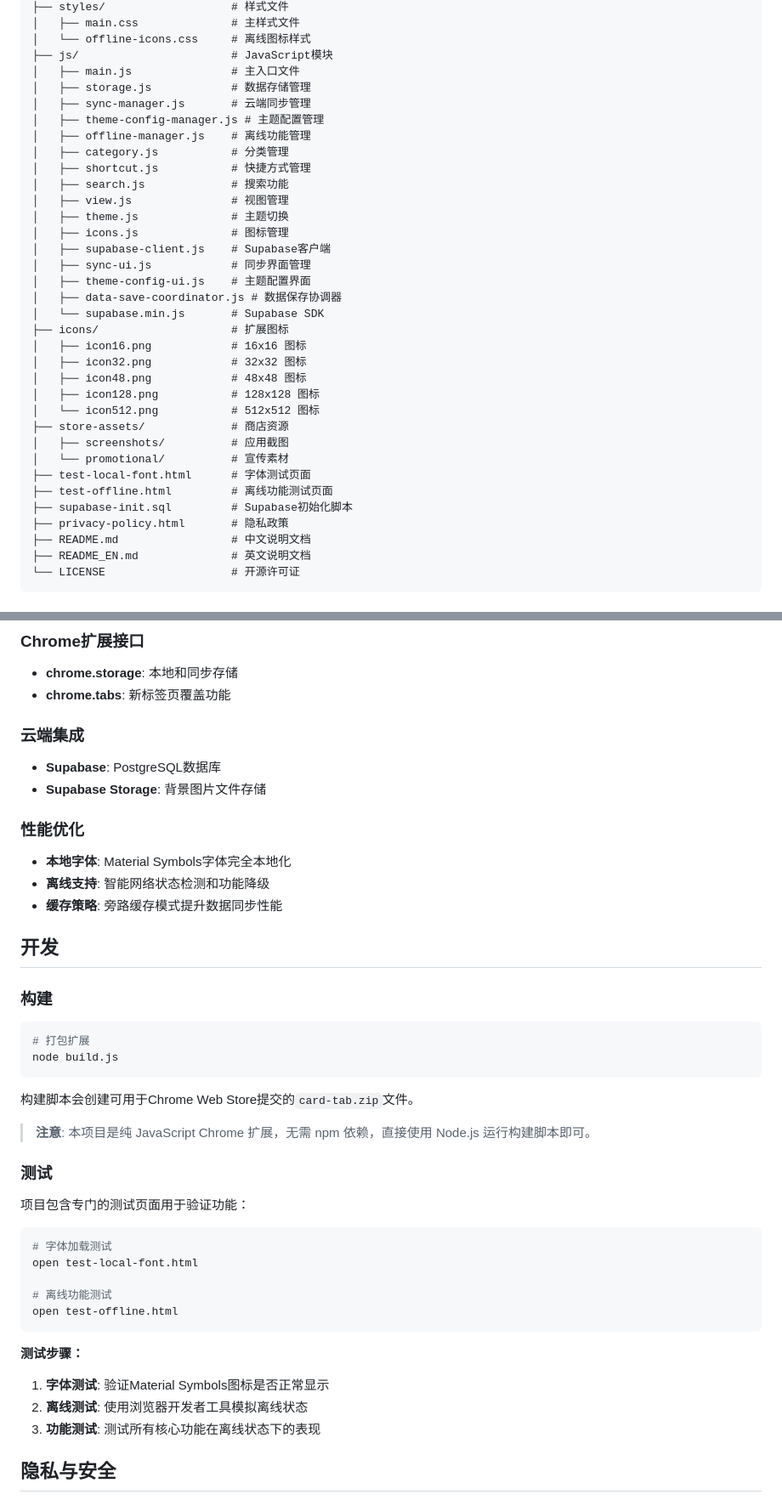
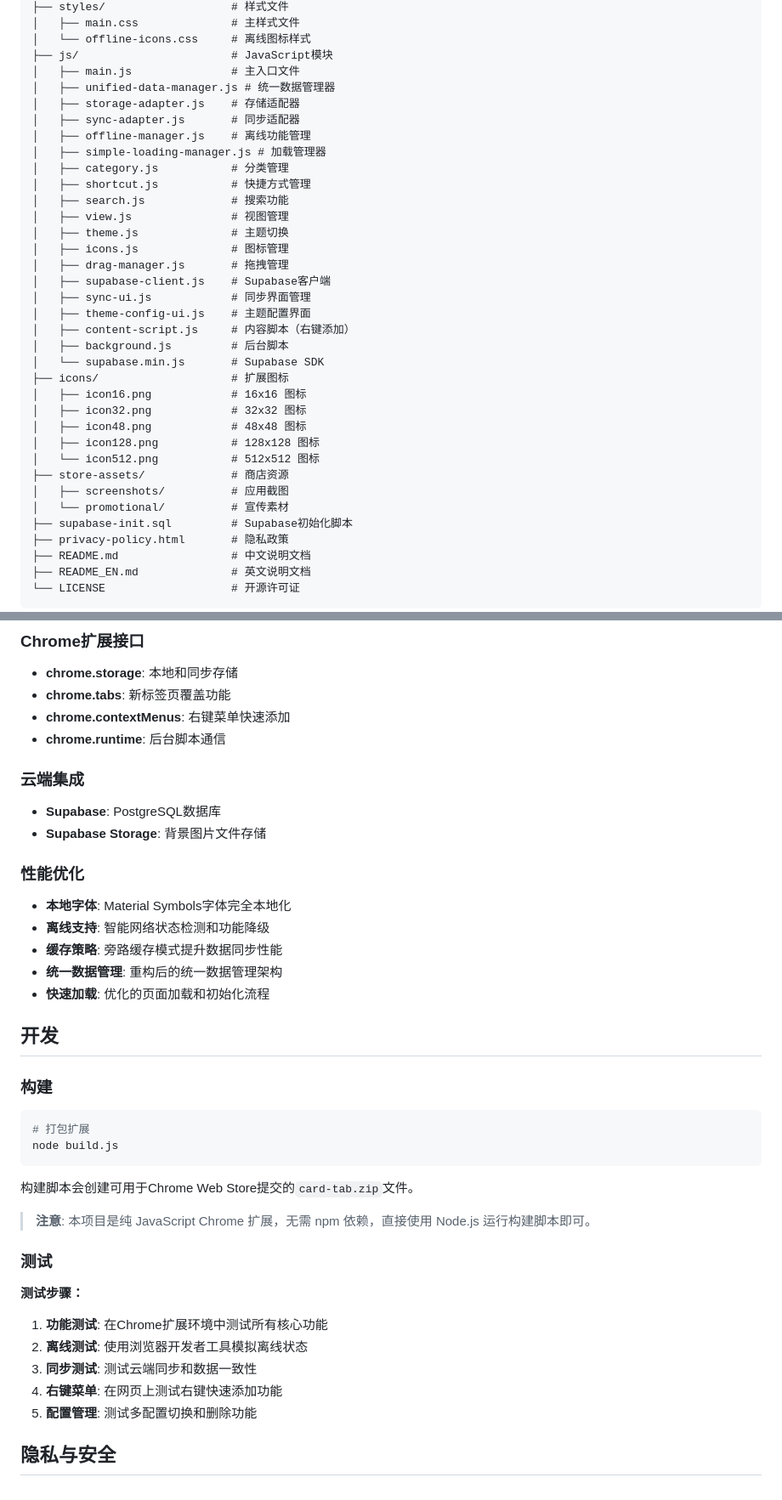
Before and after one commit to EDaoren/card-tab, a Markdown page: README.md, 2 parts joined by grey strips. Shown at 85% size. Drawn GitHub-style.

Commit message:
fix：更新readme说明

````diff
--- a/README.md
+++ b/README.md
@@ -199,20 +202,23 @@ card-tab/
 │   └── offline-icons.css     # 离线图标样式
 ├── js/                       # JavaScript模块
 │   ├── main.js               # 主入口文件
-│   ├── storage.js            # 数据存储管理
-│   ├── sync-manager.js       # 云端同步管理
-│   ├── theme-config-manager.js # 主题配置管理
+│   ├── unified-data-manager.js # 统一数据管理器
+│   ├── storage-adapter.js    # 存储适配器
+│   ├── sync-adapter.js       # 同步适配器
 │   ├── offline-manager.js    # 离线功能管理
+│   ├── simple-loading-manager.js # 加载管理器
 │   ├── category.js           # 分类管理
 │   ├── shortcut.js           # 快捷方式管理
 │   ├── search.js             # 搜索功能
 │   ├── view.js               # 视图管理
 │   ├── theme.js              # 主题切换
 │   ├── icons.js              # 图标管理
+│   ├── drag-manager.js       # 拖拽管理
 │   ├── supabase-client.js    # Supabase客户端
 │   ├── sync-ui.js            # 同步界面管理
 │   ├── theme-config-ui.js    # 主题配置界面
-│   ├── data-save-coordinator.js # 数据保存协调器
+│   ├── content-script.js     # 内容脚本（右键添加）
+│   ├── background.js         # 后台脚本
 │   └── supabase.min.js       # Supabase SDK
 ├── icons/                    # 扩展图标
 │   ├── icon16.png            # 16x16 图标
@@ -223,8 +229,6 @@ card-tab/
 ├── store-assets/             # 商店资源
 │   ├── screenshots/          # 应用截图
 │   └── promotional/          # 宣传素材
-├── test-local-font.html      # 字体测试页面
-├── test-offline.html         # 离线功能测试页面
 ├── supabase-init.sql         # Supabase初始化脚本
 ├── privacy-policy.html       # 隐私政策
 ├── README.md                 # 中文说明文档
@@ -244,6 +248,8 @@ card-tab/
 ### Chrome扩展接口
 - **chrome.storage**: 本地和同步存储
 - **chrome.tabs**: 新标签页覆盖功能
+- **chrome.contextMenus**: 右键菜单快速添加
+- **chrome.runtime**: 后台脚本通信
 
 ### 云端集成
 - **Supabase**: PostgreSQL数据库
@@ -253,6 +259,8 @@ card-tab/
 - **本地字体**: Material Symbols字体完全本地化
 - **离线支持**: 智能网络状态检测和功能降级
 - **缓存策略**: 旁路缓存模式提升数据同步性能
+- **统一数据管理**: 重构后的统一数据管理架构
+- **快速加载**: 优化的页面加载和初始化流程
 
 ## 开发
 
@@ -269,20 +277,12 @@ node build.js
 
 ### 测试
 
-项目包含专门的测试页面用于验证功能：
-
-```bash
-# 字体加载测试
-open test-local-font.html
-
-# 离线功能测试
-open test-offline.html
-```
-
 **测试步骤：**
-1. **字体测试**: 验证Material Symbols图标是否正常显示
+1. **功能测试**: 在Chrome扩展环境中测试所有核心功能
 2. **离线测试**: 使用浏览器开发者工具模拟离线状态
-3. **功能测试**: 测试所有核心功能在离线状态下的表现
+3. **同步测试**: 测试云端同步和数据一致性
+4. **右键菜单**: 在网页上测试右键快速添加功能
+5. **配置管理**: 测试多配置切换和删除功能
 
 ## 隐私与安全
 
````
Also changed, not shown: other parts of README.md (+4 -1 lines), README_EN.md (+2 -0 lines).
